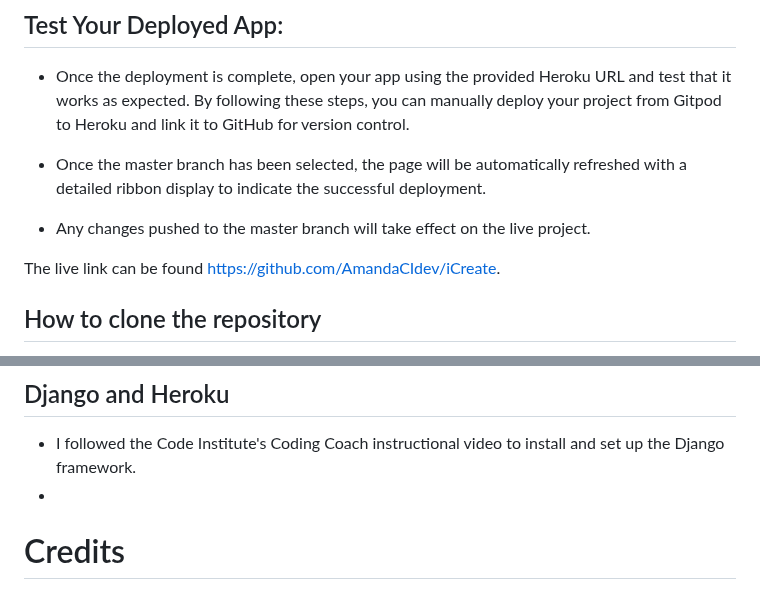
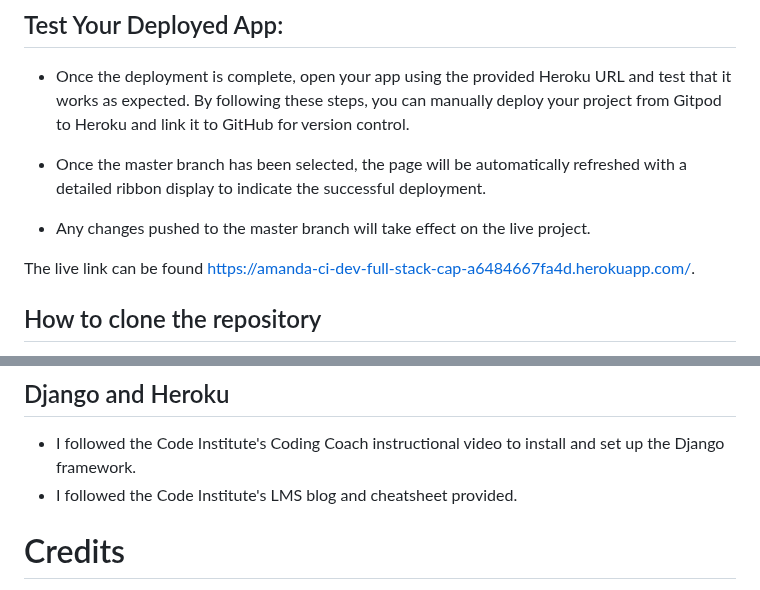
Before and after one commit to AmandaCIdev/full-stack-capstone, a Markdown page: README.md, 2 parts joined by grey strips. Drawn GitHub-style.

Commit message:
Add: readme md

```diff
--- a/README.md
+++ b/README.md
@@ -735,7 +735,7 @@ By following these steps, you can manually deploy your project from Gitpod to He
 
 - Any changes pushed to the master branch will take effect on the live project.
 
-The live link can be found [https://github.com/AmandaCIdev/iCreate](#).
+The live link can be found [https://amanda-ci-dev-full-stack-cap-a6484667fa4d.herokuapp.com/](#).
 
 ## How to clone the repository
 1. Go to the GitHub repository on GitHub.
@@ -745,7 +745,7 @@ The live link can be found [https://github.com/AmandaCIdev/iCreate](#).
 
 ## Django and Heroku
 - I followed the Code Institute's Coding Coach instructional video to install and set up the Django framework.
--
+- I followed the Code Institute's LMS blog and cheatsheet provided.
 
 # Credits
 - [Django Crispy Forms] (https://django-crispy-forms.readthedocs.io/en/latest/install.html) - Instructional Documentation assisted me.
```
